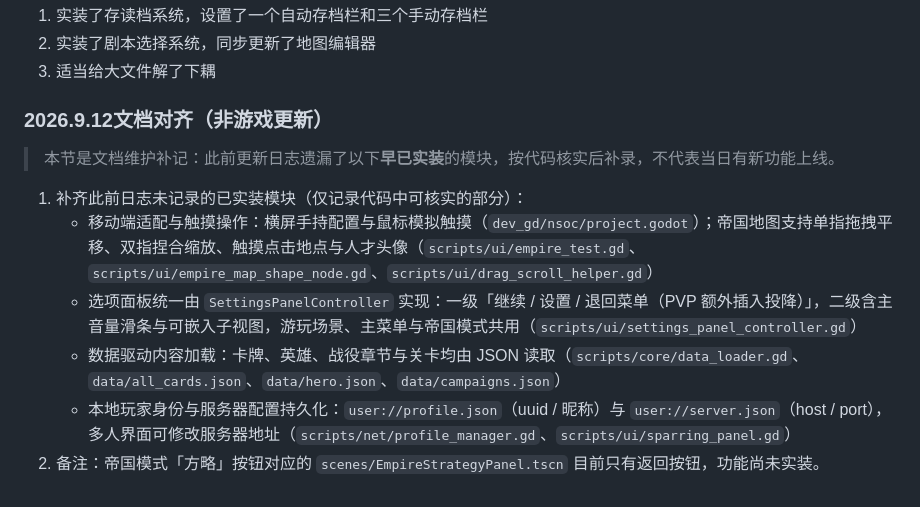
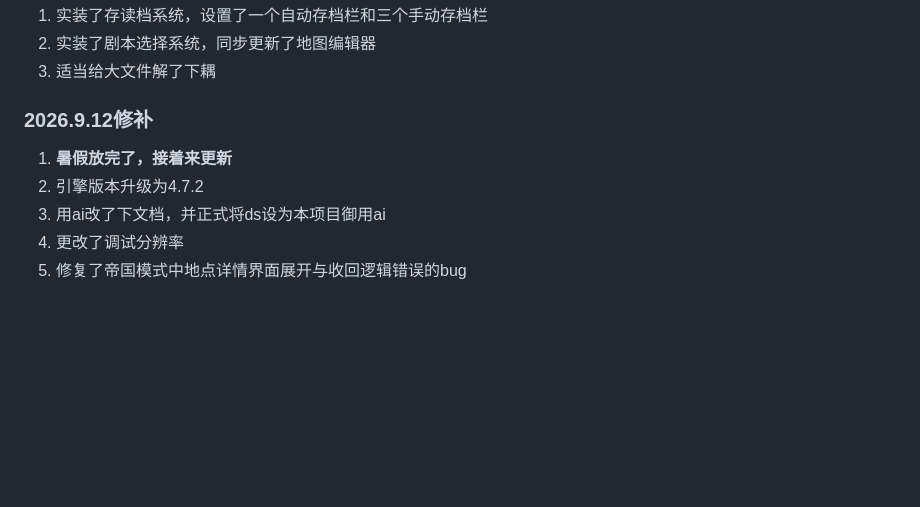
Before and after one commit to 0verDay/nsoc, a Markdown page: README.md, the part around the change. Drawn GitHub-style; blank space fills up the shorter version.

```diff
--- a/README.md
+++ b/README.md
@@ -202,12 +202,9 @@ https://github.com/qfwj-lyy/soc
 2. 实装了剧本选择系统，同步更新了地图编辑器
 3. 适当给大文件解了下耦
 
-### 2026.9.12文档对齐（非游戏更新）
-> 本节是文档维护补记：此前更新日志遗漏了以下**早已实装**的模块，按代码核实后补录，不代表当日有新功能上线。
-
-1. 补齐此前日志未记录的已实装模块（仅记录代码中可核实的部分）：
-   - 移动端适配与触摸操作：横屏手持配置与鼠标模拟触摸（`dev_gd/nsoc/project.godot`）；帝国地图支持单指拖拽平移、双指捏合缩放、触摸点击地点与人才头像（`scripts/ui/empire_test.gd`、`scripts/ui/empire_map_shape_node.gd`、`scripts/ui/drag_scroll_helper.gd`）
-   - 选项面板统一由 `SettingsPanelController` 实现：一级「继续 / 设置 / 退回菜单（PVP 额外插入投降）」，二级含主音量滑条与可嵌入子视图，游玩场景、主菜单与帝国模式共用（`scripts/ui/settings_panel_controller.gd`）
-   - 数据驱动内容加载：卡牌、英雄、战役章节与关卡均由 JSON 读取（`scripts/core/data_loader.gd`、`data/all_cards.json`、`data/hero.json`、`data/campaigns.json`）
-   - 本地玩家身份与服务器配置持久化：`user://profile.json`（uuid / 昵称）与 `user://server.json`（host / port），多人界面可修改服务器地址（`scripts/net/profile_manager.gd`、`scripts/ui/sparring_panel.gd`）
-2. 备注：帝国模式「方略」按钮对应的 `scenes/EmpireStrategyPanel.tscn` 目前只有返回按钮，功能尚未实装。
+### 2026.9.12修补
+1. **暑假放完了，接着来更新**
+2. 引擎版本升级为4.7.2
+3. 用ai改了下文档，并正式将ds设为本项目御用ai
+4. 更改了调试分辨率
+5. 修复了帝国模式中地点详情界面展开与收回逻辑错误的bug
```
